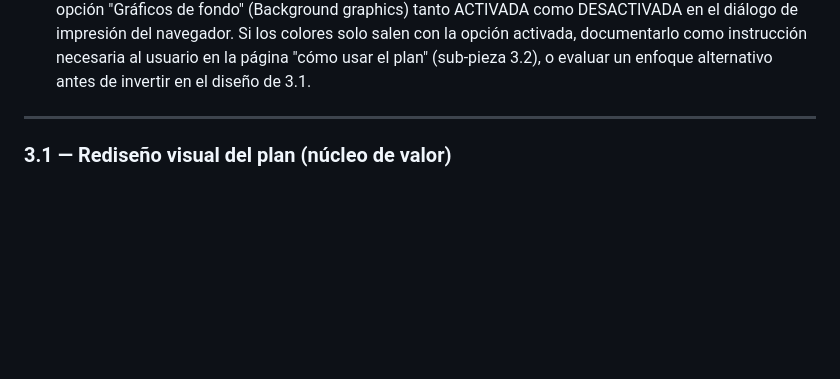
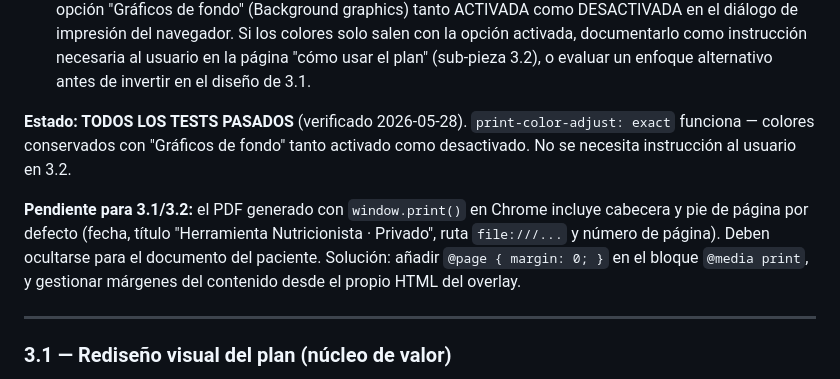
Before and after one commit to Alcu13/herramienta-nutricion, a Markdown page: PIECE-3-SPEC.md, the part around the change. GitHub-like rendering; blank space fills up the shorter version.

Commit message:
Pieza 3.0: cierra tests, anota pendiente cabecera/pie Chrome en spec

```diff
--- a/PIECE-3-SPEC.md
+++ b/PIECE-3-SPEC.md
@@ -87,6 +87,16 @@ Test de aceptación:
    con la opción activada, documentarlo como instrucción necesaria al usuario en la
    página "cómo usar el plan" (sub-pieza 3.2), o evaluar un enfoque alternativo antes
    de invertir en el diseño de 3.1.
+
+**Estado: TODOS LOS TESTS PASADOS** (verificado 2026-05-28).
+`print-color-adjust: exact` funciona — colores conservados con "Gráficos de fondo"
+tanto activado como desactivado. No se necesita instrucción al usuario en 3.2.
+
+**Pendiente para 3.1/3.2:** el PDF generado con `window.print()` en Chrome incluye
+cabecera y pie de página por defecto (fecha, título "Herramienta Nutricionista · Privado",
+ruta `file:///...` y número de página). Deben ocultarse para el documento del paciente.
+Solución: añadir `@page { margin: 0; }` en el bloque `@media print`, y gestionar
+márgenes del contenido desde el propio HTML del overlay.
 
 ---
 
```
